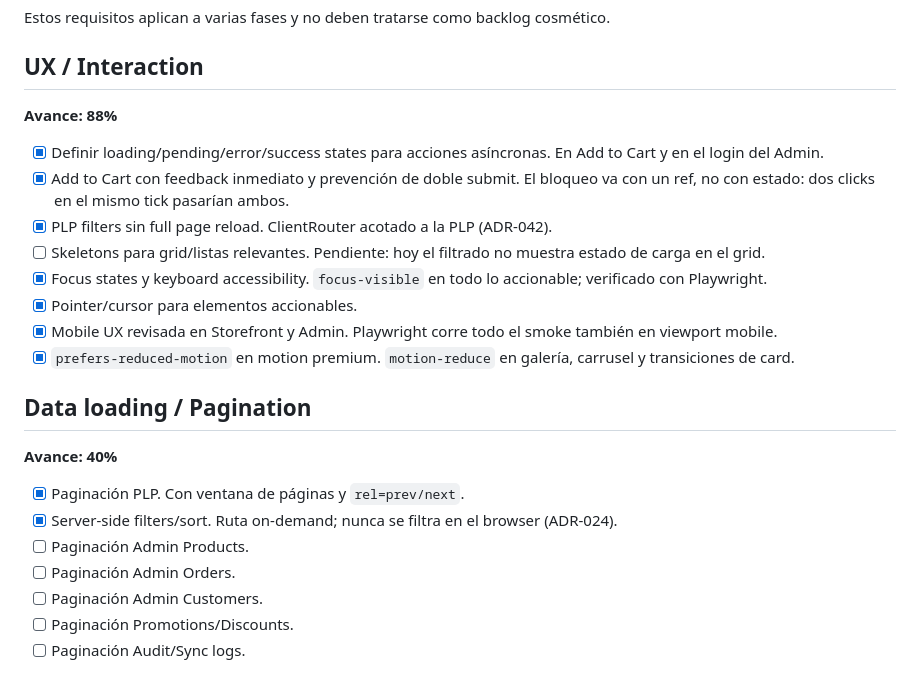
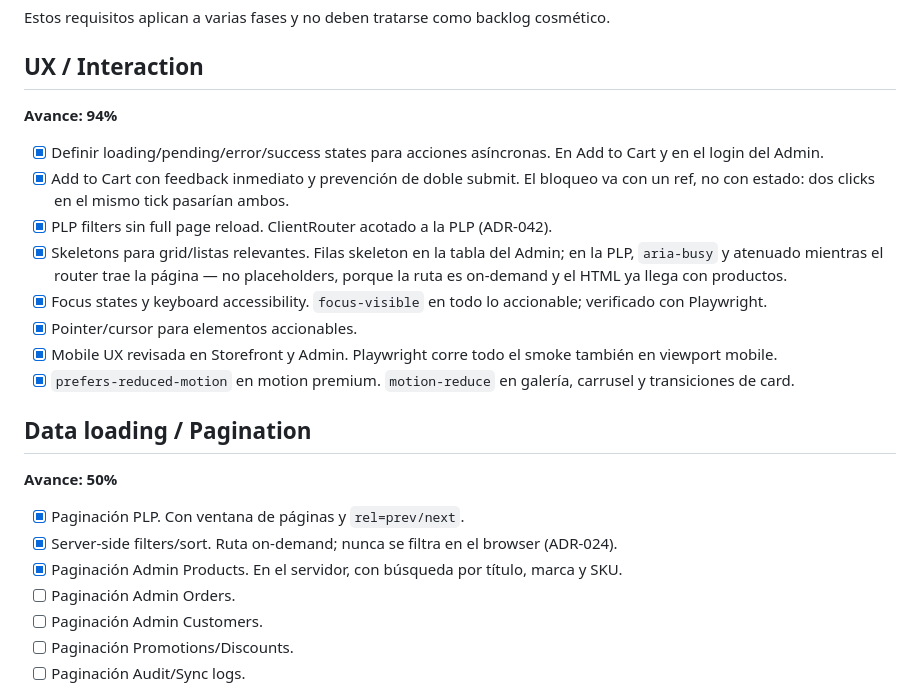
Before and after one commit to chvpa/Pick-Commerce, a Markdown page: ROADMAP.md, the part around one of its changes. Drawn GitHub-style.

```diff
--- a/ROADMAP.md
+++ b/ROADMAP.md
@@ -729,12 +731,12 @@ Estos requisitos aplican a varias fases y no deben tratarse como backlog cosmét
 
 ## UX / Interaction
 
-**Avance: 88%**
+**Avance: 94%**
 
 - [x] Definir loading/pending/error/success states para acciones asíncronas. En Add to Cart y en el login del Admin.
 - [x] Add to Cart con feedback inmediato y prevención de doble submit. El bloqueo va con un ref, no con estado: dos clicks en el mismo tick pasarían ambos.
 - [x] PLP filters sin full page reload. ClientRouter acotado a la PLP (ADR-042).
-- [ ] Skeletons para grid/listas relevantes. Pendiente: hoy el filtrado no muestra estado de carga en el grid.
+- [x] Skeletons para grid/listas relevantes. Filas skeleton en la tabla del Admin; en la PLP, `aria-busy` y atenuado mientras el router trae la página — no placeholders, porque la ruta es on-demand y el HTML ya llega con productos.
 - [x] Focus states y keyboard accessibility. `focus-visible` en todo lo accionable; verificado con Playwright.
 - [x] Pointer/cursor para elementos accionables.
 - [x] Mobile UX revisada en Storefront y Admin. Playwright corre todo el smoke también en viewport mobile.
@@ -742,11 +744,11 @@ Estos requisitos aplican a varias fases y no deben tratarse como backlog cosmét
 
 ## Data loading / Pagination
 
-**Avance: 40%**
+**Avance: 50%**
 
 - [x] Paginación PLP. Con ventana de páginas y `rel=prev/next`.
 - [x] Server-side filters/sort. Ruta on-demand; nunca se filtra en el browser (ADR-024).
-- [ ] Paginación Admin Products.
+- [x] Paginación Admin Products. En el servidor, con búsqueda por título, marca y SKU.
 - [ ] Paginación Admin Orders.
 - [ ] Paginación Admin Customers.
 - [ ] Paginación Promotions/Discounts.
```
Also changed, not shown: other parts of ROADMAP.md (+16 -14 lines), CLAUDE.md (+1 -1 lines), DECISIONS.md (+55 -0 lines).
